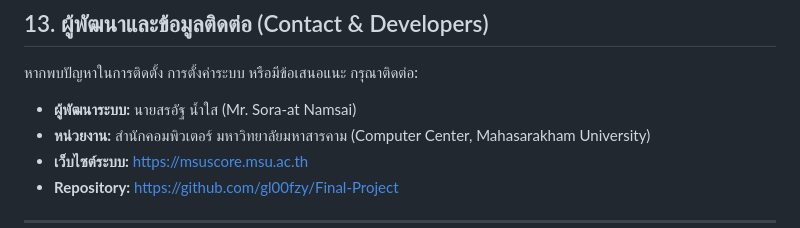
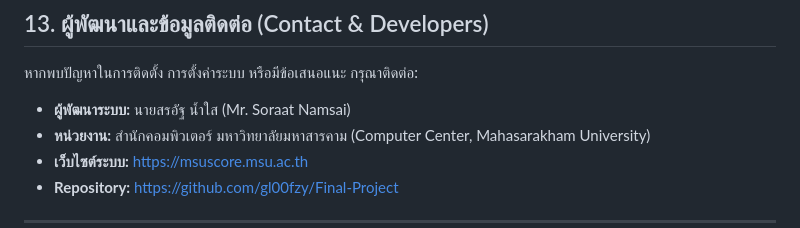
Before and after one commit to gl00fzy/Final-Project, a Markdown page: msu_scoring_web/README.md, the part around the change. Rendered like a GitHub page.

Commit message:
Correct developer's name formatting in README

```diff
--- a/msu_scoring_web/README.md
+++ b/msu_scoring_web/README.md
@@ -457,7 +457,7 @@ crontab -e
 
 หากพบปัญหาในการติดตั้ง การตั้งค่าระบบ หรือมีข้อเสนอแนะ กรุณาติดต่อ:
 
-- **ผู้พัฒนาระบบ:** นายสรอัฐ น้ำใส (Mr. Sora-at Namsai)
+- **ผู้พัฒนาระบบ:** นายสรอัฐ น้ำใส (Mr. Soraat Namsai)
 - **หน่วยงาน:** สำนักคอมพิวเตอร์ มหาวิทยาลัยมหาสารคาม (Computer Center, Mahasarakham University)
 - **เว็บไซต์ระบบ:** [https://msuscore.msu.ac.th](https://msuscore.msu.ac.th)
 - **Repository:** [https://github.com/gl00fzy/Final-Project](https://github.com/gl00fzy/Final-Project)
```
